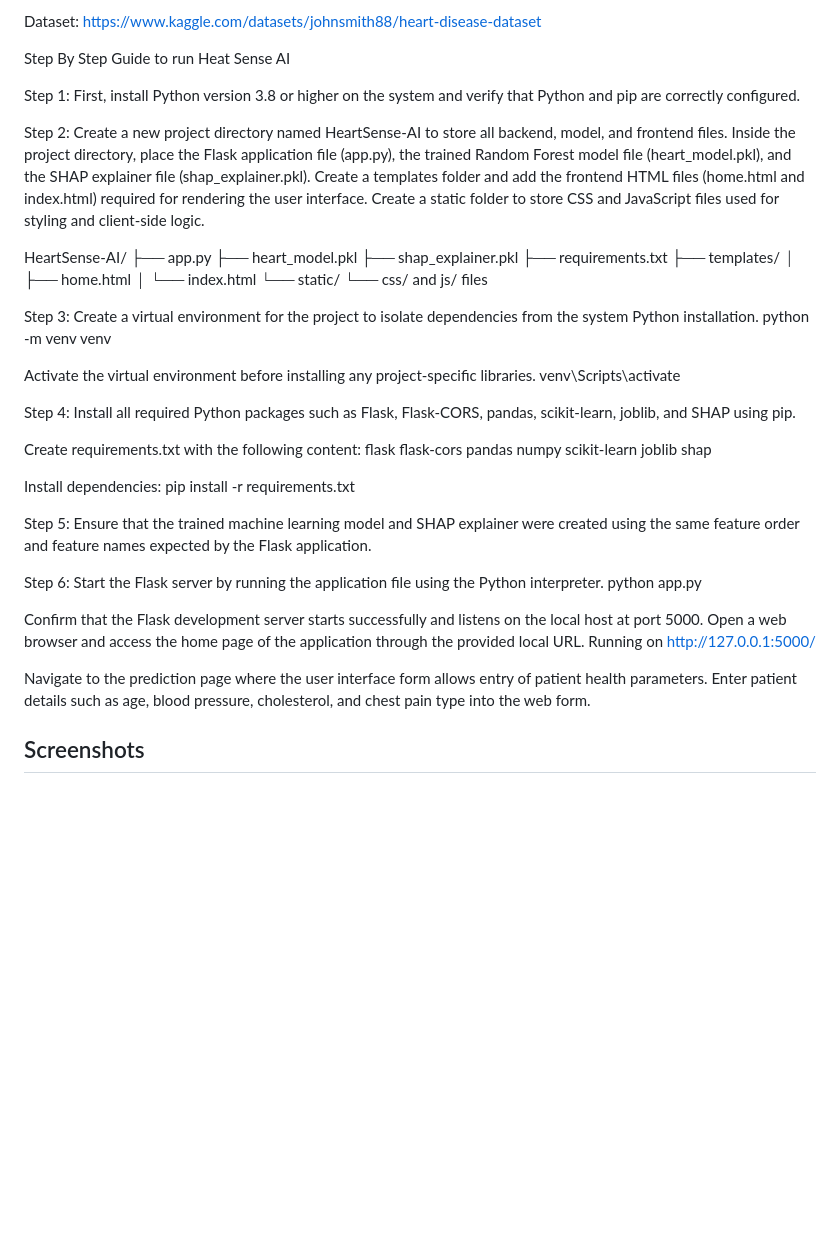
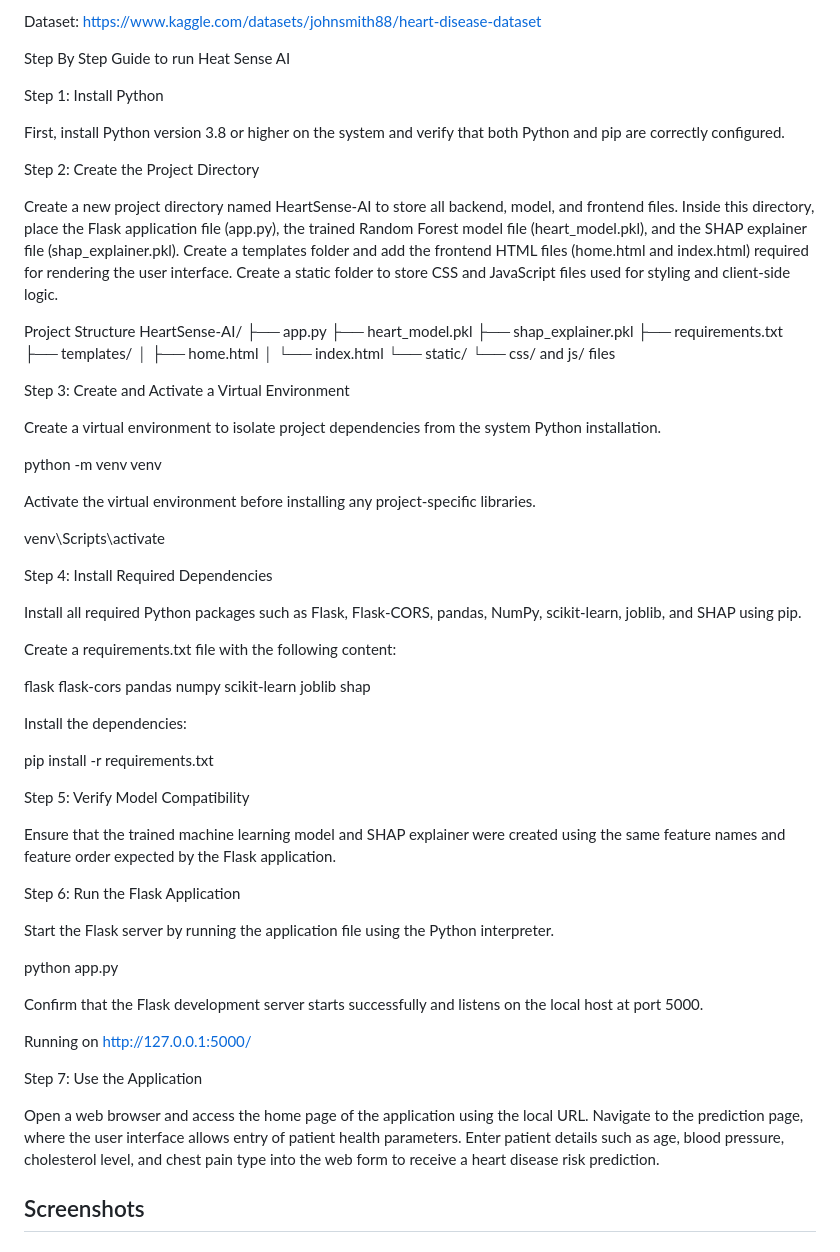
Before and after one commit to Logiprompt-Techno/Heart_Disease_prediction_app, a Markdown page: README.md, the part around the change. Rendered like a GitHub page; blank space fills up the shorter version.

```diff
--- a/README.md
+++ b/README.md
@@ -9,12 +9,18 @@ Dataset: https://www.kaggle.com/datasets/johnsmith88/heart-disease-dataset
 
 Step By Step Guide to run Heat Sense AI
 
-Step 1:
-First, install Python version 3.8 or higher on the system and verify that Python and pip are correctly configured.
+Step 1: Install Python
 
-Step 2:
-Create a new project directory named HeartSense-AI to store all backend, model, and frontend files. Inside the project directory, place the Flask application file (app.py), the trained Random Forest model file (heart_model.pkl), and the SHAP explainer file (shap_explainer.pkl). Create a templates folder and add the frontend HTML files (home.html and index.html) required for rendering the user interface. Create a static folder to store CSS and JavaScript files used for styling and client-side logic.
+First, install Python version 3.8 or higher on the system and verify that both Python and pip are correctly configured.
 
+Step 2: Create the Project Directory
+
+Create a new project directory named HeartSense-AI to store all backend, model, and frontend files.
+Inside this directory, place the Flask application file (app.py), the trained Random Forest model file (heart_model.pkl), and the SHAP explainer file (shap_explainer.pkl).
+Create a templates folder and add the frontend HTML files (home.html and index.html) required for rendering the user interface.
+Create a static folder to store CSS and JavaScript files used for styling and client-side logic.
+
+Project Structure
 HeartSense-AI/
 ├── app.py
 ├── heart_model.pkl
@@ -26,17 +32,23 @@ HeartSense-AI/
 └── static/
     └── css/ and js/ files
 
-Step 3:
-Create a virtual environment for the project to isolate dependencies from the system Python installation.
+Step 3: Create and Activate a Virtual Environment
+
+Create a virtual environment to isolate project dependencies from the system Python installation.
+
 python -m venv venv
 
+
 Activate the virtual environment before installing any project-specific libraries.
+
 venv\Scripts\activate
 
-Step 4:
-Install all required Python packages such as Flask, Flask-CORS, pandas, scikit-learn, joblib, and SHAP using pip.
+Step 4: Install Required Dependencies
 
-Create requirements.txt with the following content:
+Install all required Python packages such as Flask, Flask-CORS, pandas, NumPy, scikit-learn, joblib, and SHAP using pip.
+
+Create a requirements.txt file with the following content:
+
 flask
 flask-cors
 pandas
@@ -45,23 +57,31 @@ scikit-learn
 joblib
 shap
 
-Install dependencies:
+
+Install the dependencies:
+
 pip install -r requirements.txt
 
-Step 5:
-Ensure that the trained machine learning model and SHAP explainer were created using the same feature order and feature names expected by the Flask application.
+Step 5: Verify Model Compatibility
 
-Step 6:
+Ensure that the trained machine learning model and SHAP explainer were created using the same feature names and feature order expected by the Flask application.
+
+Step 6: Run the Flask Application
+
 Start the Flask server by running the application file using the Python interpreter.
+
 python app.py
 
+
 Confirm that the Flask development server starts successfully and listens on the local host at port 5000.
-Open a web browser and access the home page of the application through the provided local URL.
+
 Running on http://127.0.0.1:5000/
 
-Navigate to the prediction page where the user interface form allows entry of patient health parameters.
-Enter patient details such as age, blood pressure, cholesterol, and chest pain type into the web form.
+Step 7: Use the Application
 
+Open a web browser and access the home page of the application using the local URL.
+Navigate to the prediction page, where the user interface allows entry of patient health parameters.
+Enter patient details such as age, blood pressure, cholesterol level, and chest pain type into the web form to receive a heart disease risk prediction.
 
 ## Screenshots
 
```
